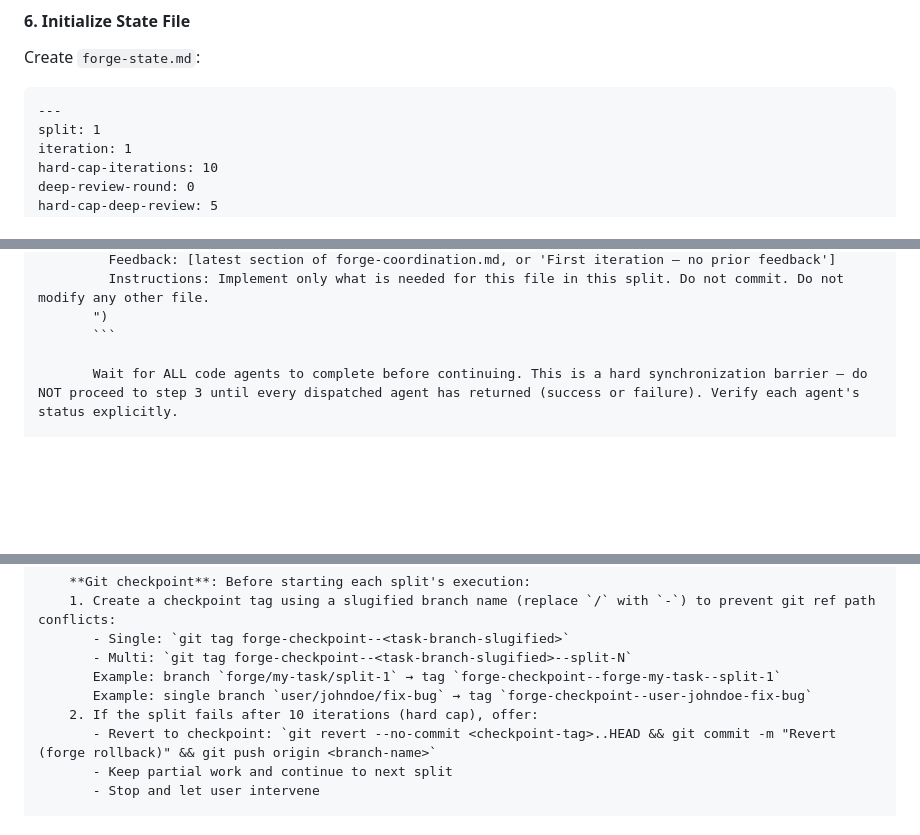
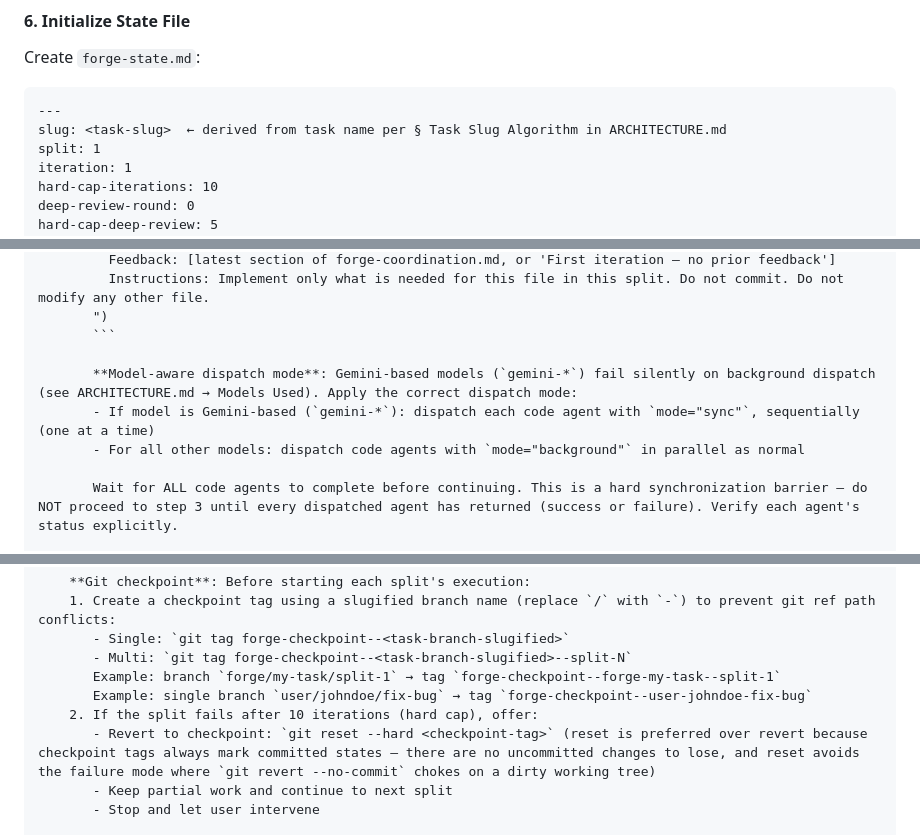
Before and after one commit to shreyasssk/foundry, a Markdown page: skills/forge/SKILL.md, 3 parts joined by grey strips. GitHub-like rendering; blank space fills up the shorter version.

````diff
--- a/skills/forge/SKILL.md
+++ b/skills/forge/SKILL.md
@@ -474,6 +476,7 @@ Create `forge-state.md`:
 
 ```markdown
 ---
+slug: <task-slug>  ← derived from task name per § Task Slug Algorithm in ARCHITECTURE.md
 split: 1
 iteration: 1
 hard-cap-iterations: 10
@@ -584,6 +587,10 @@ SPLIT START (put the clay on the wheel)
          Instructions: Implement only what is needed for this file in this split. Do not commit. Do not modify any other file.
        ")
        ```
+
+       **Model-aware dispatch mode**: Gemini-based models (`gemini-*`) fail silently on background dispatch (see ARCHITECTURE.md → Models Used). Apply the correct dispatch mode:
+       - If model is Gemini-based (`gemini-*`): dispatch each code agent with `mode="sync"`, sequentially (one at a time)
+       - For all other models: dispatch code agents with `mode="background"` in parallel as normal
 
        Wait for ALL code agents to complete before continuing. This is a hard synchronization barrier — do NOT proceed to step 3 until every dispatched agent has returned (success or failure). Verify each agent's status explicitly.
 
@@ -880,7 +888,7 @@ SPLIT START (put the clay on the wheel)
        Example: branch `forge/my-task/split-1` → tag `forge-checkpoint--forge-my-task--split-1`
        Example: single branch `user/johndoe/fix-bug` → tag `forge-checkpoint--user-johndoe-fix-bug`
     2. If the split fails after 10 iterations (hard cap), offer:
-       - Revert to checkpoint: `git revert --no-commit <checkpoint-tag>..HEAD && git commit -m "Revert (forge rollback)" && git push origin <branch-name>`
+       - Revert to checkpoint: `git reset --hard <checkpoint-tag>` (reset is preferred over revert because checkpoint tags always mark committed states — there are no uncommitted changes to lose, and reset avoids the failure mode where `git revert --no-commit` chokes on a dirty working tree)
        - Keep partial work and continue to next split
        - Stop and let user intervene
 
````
Also changed, not shown: other parts of skills/forge/SKILL.md (+9 -6 lines), ARCHITECTURE.md (+8 -5 lines), skills/crucible/SKILL.md (+3 -2 lines).
